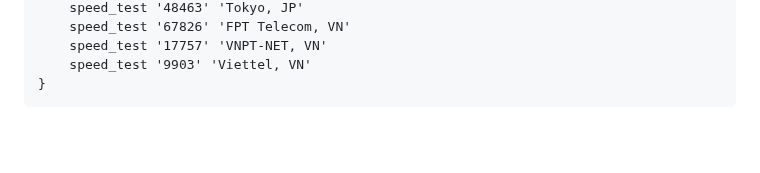
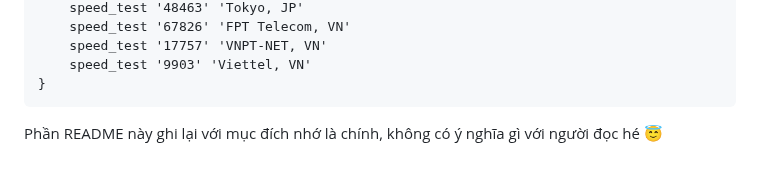
Before and after one commit to bibicadotnet/speedtest, a Markdown page: README.md, the part around the change. GitHub-like rendering; blank space fills up the shorter version.

````diff
--- a/README.md
+++ b/README.md
@@ -64,3 +64,4 @@ speed() {
     speed_test '9903' 'Viettel, VN'
 }
 ```
+Phần README này ghi lại với mục đích nhớ là chính, không có ý nghĩa gì với người đọc hé 😇
````
